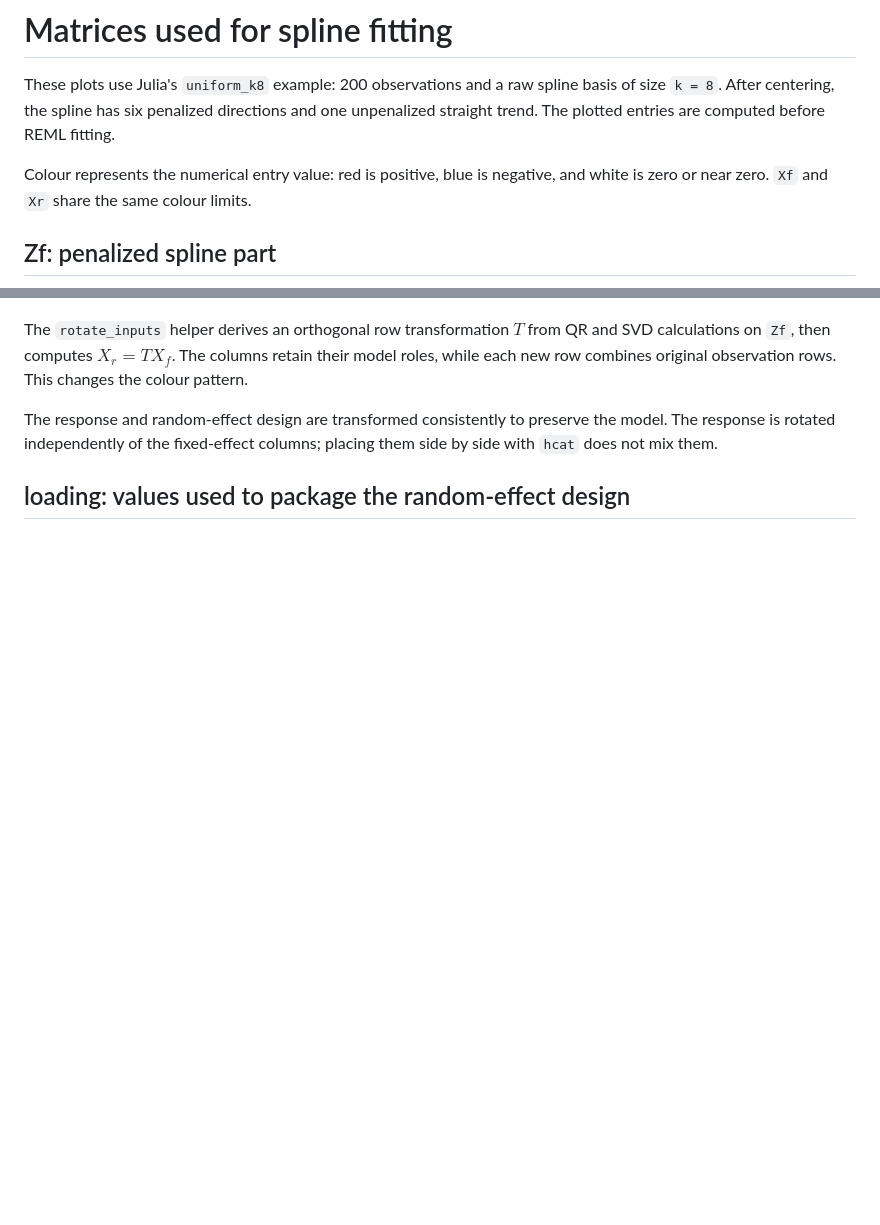
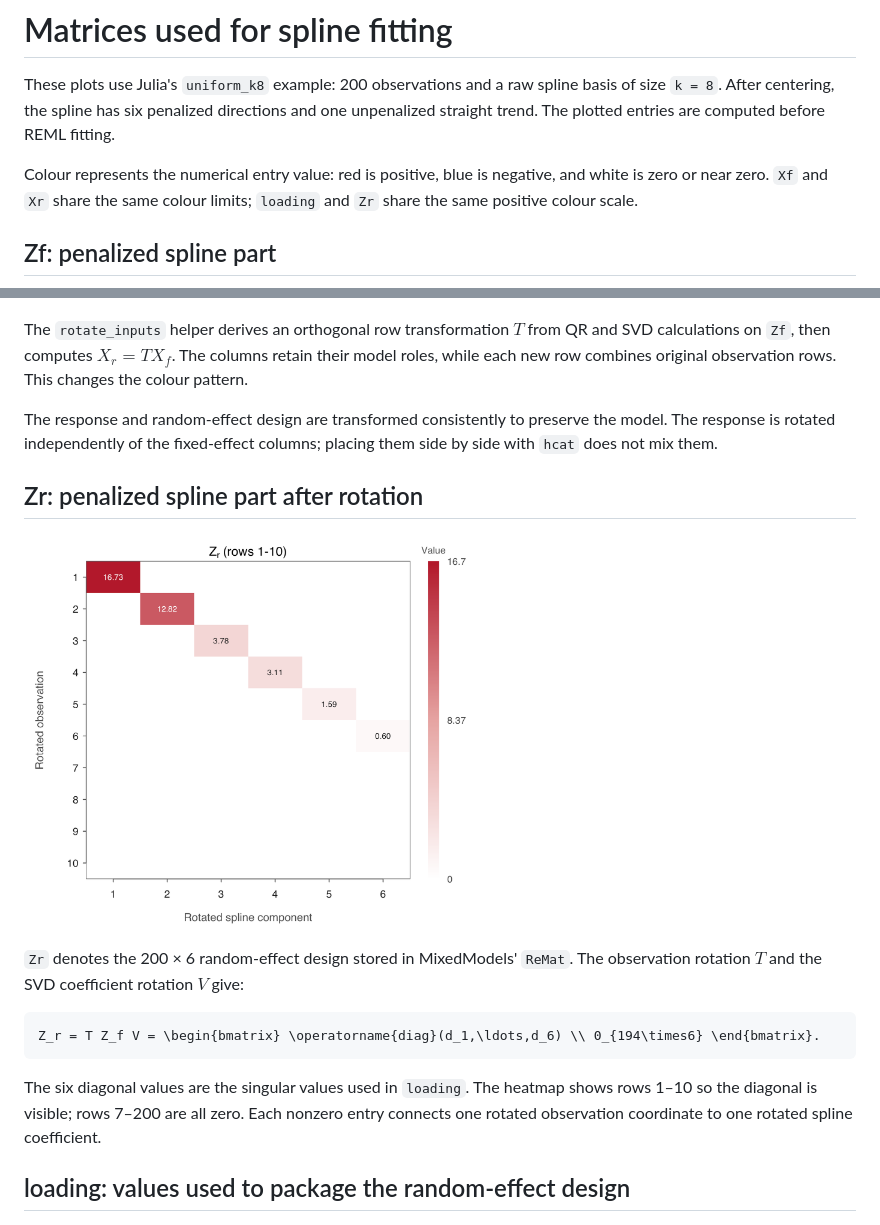
Before and after one commit to Mango-Wang2024/Penalized-Splines, a Markdown page: assets/FITTING_MATRICES.md, 2 parts joined by grey strips. Rendered like a GitHub page; pictures changed too: assets/zr_heatmap.png (added); blank space fills up the shorter version.

Commit message:
Add rotated random-effect design heatmap

````diff
--- a/assets/FITTING_MATRICES.md
+++ b/assets/FITTING_MATRICES.md
@@ -2,7 +2,7 @@
 
 These plots use Julia's `uniform_k8` example: 200 observations and a raw spline basis of size `k = 8`. After centering, the spline has six penalized directions and one unpenalized straight trend. The plotted entries are computed before REML fitting.
 
-Colour represents the numerical entry value: red is positive, blue is negative, and white is zero or near zero. `Xf` and `Xr` share the same colour limits.
+Colour represents the numerical entry value: red is positive, blue is negative, and white is zero or near zero. `Xf` and `Xr` share the same colour limits; `loading` and `Zr` share the same positive colour scale.
 
 ## Zf: penalized spline part
 
@@ -24,6 +24,18 @@ The `rotate_inputs` helper derives an orthogonal row transformation $T$ from QR
 
 The response and random-effect design are transformed consistently to preserve the model. The response is rotated independently of the fixed-effect columns; placing them side by side with `hcat` does not mix them.
 
+## Zr: penalized spline part after rotation
+
+<a href="zr_heatmap.png"><img src="zr_heatmap.png" alt="Rotated penalized spline design Zr, rows 1-10" width="480"></a>
+
+`Zr` denotes the 200 × 6 random-effect design stored in MixedModels' `ReMat`. The observation rotation $T$ and the SVD coefficient rotation $V$ give:
+
+```math
+Z_r = T Z_f V = \begin{bmatrix} \operatorname{diag}(d_1,\ldots,d_6) \\ 0_{194\times6} \end{bmatrix}.
+```
+
+The six diagonal values are the singular values used in `loading`. The heatmap shows rows 1–10 so the diagonal is visible; rows 7–200 are all zero. Each nonzero entry connects one rotated observation coordinate to one rotated spline coefficient.
+
 ## loading: values used to package the random-effect design
 
 <a href="loading_heatmap.png"><img src="loading_heatmap.png" alt="Loading vector, rows 1-10" width="480"></a>
````
